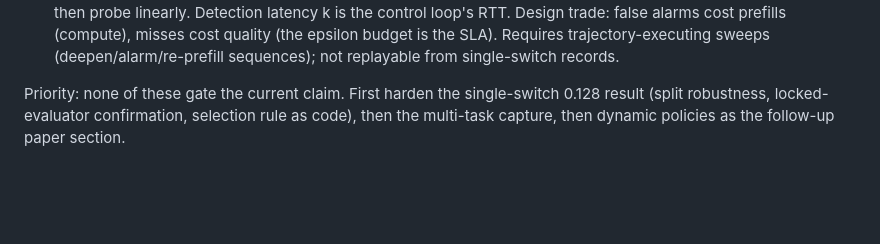
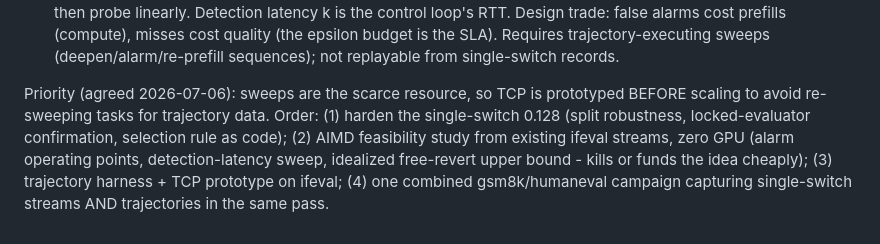
Before and after one commit to JoaquinCampo/herald, a Markdown page: docs/implementation/controller_design.md, the part around the change. GitHub-like rendering; blank space fills up the shorter version.

Commit message:
record agreed TCP-first-then-scale-once roadmap in controller design
Co-Authored-By: Claude Fable 5 <noreply@anthropic.com>
Claude-Session: https://claude.ai/code/session_01NusQ1DhsqrQnZegimn7myH

```diff
--- a/docs/implementation/controller_design.md
+++ b/docs/implementation/controller_design.md
@@ -94,7 +94,13 @@ evicted information is gone. "Decompress" therefore means one of:
    Requires trajectory-executing sweeps (deepen/alarm/re-prefill
    sequences); not replayable from single-switch records.
 
-Priority: none of these gate the current claim. First harden the
-single-switch 0.128 result (split robustness, locked-evaluator
-confirmation, selection rule as code), then the multi-task capture,
-then dynamic policies as the follow-up paper section.
+Priority (agreed 2026-07-06): sweeps are the scarce resource, so
+TCP is prototyped BEFORE scaling to avoid re-sweeping tasks for
+trajectory data. Order: (1) harden the single-switch 0.128 (split
+robustness, locked-evaluator confirmation, selection rule as code);
+(2) AIMD feasibility study from existing ifeval streams, zero GPU
+(alarm operating points, detection-latency sweep, idealized
+free-revert upper bound - kills or funds the idea cheaply);
+(3) trajectory harness + TCP prototype on ifeval; (4) one combined
+gsm8k/humaneval campaign capturing single-switch streams AND
+trajectories in the same pass.
```
